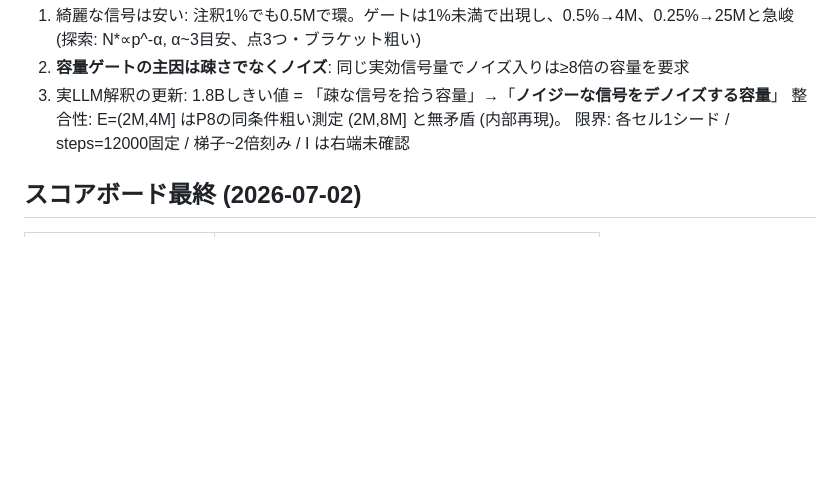
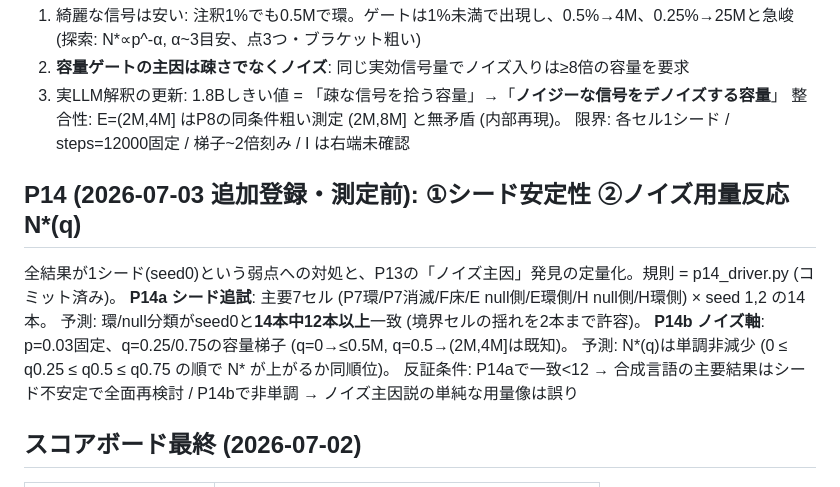
Before and after one commit to hajimedayo328/attribution-graph-poc, a Markdown page: PREREGISTRATION.md, the part around the change. Rendered like a GitHub page; blank space fills up the shorter version.

Commit message:
docs: P14 事前登録 - シード安定性14本+ノイズ軸N*(q) (測定前固定)

```diff
--- a/PREREGISTRATION.md
+++ b/PREREGISTRATION.md
@@ -227,6 +227,15 @@ P8で容量ゲートの存在を確認した。これを定量法則に上げる
 整合性: E=(2M,4M] はP8の同条件粗い測定 (2M,8M] と無矛盾 (内部再現)。
 限界: 各セル1シード / steps=12000固定 / 梯子~2倍刻み / I は右端未確認
 
+
+## P14 (2026-07-03 追加登録・測定前): ①シード安定性 ②ノイズ用量反応 N*(q)
+全結果が1シード(seed0)という弱点への対処と、P13の「ノイズ主因」発見の定量化。規則 = p14_driver.py (コミット済み)。
+**P14a シード追試**: 主要7セル (P7環/P7消滅/F床/E null側/E環側/H null側/H環側) × seed 1,2 の14本。
+予測: 環/null分類がseed0と**14本中12本以上**一致 (境界セルの揺れを2本まで許容)。
+**P14b ノイズ軸**: p=0.03固定、q=0.25/0.75の容量梯子 (q=0→≤0.5M, q=0.5→(2M,4M]は既知)。
+予測: N*(q)は単調非減少 (0 ≤ q0.25 ≤ q0.5 ≤ q0.75 の順で N* が上がるか同順位)。
+反証条件: P14aで一致<12 → 合成言語の主要結果はシード不安定で全面再検討 / P14bで非単調 → ノイズ主因説の単純な用量像は誤り
+
 ## スコアボード最終 (2026-07-02)
 | 予測 | 判定 |
 |---|---|
```
